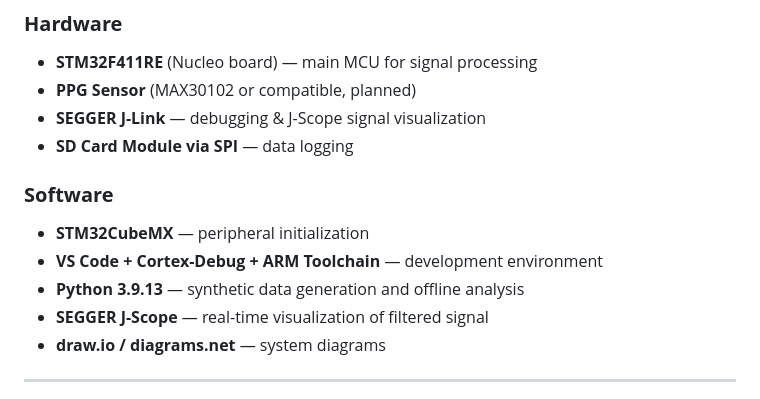
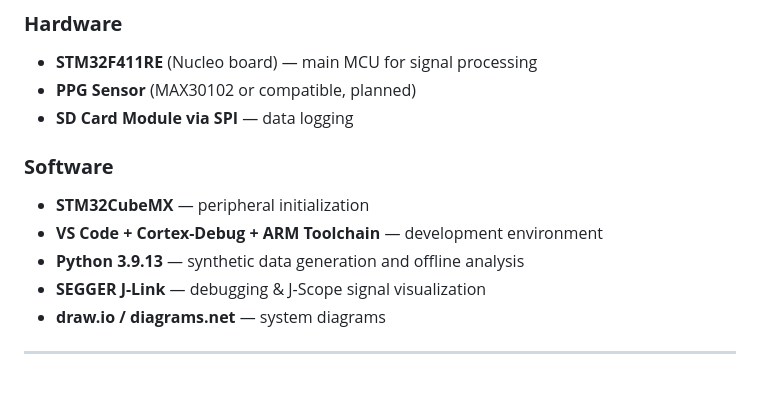
Before and after one commit to Tonyb94/PPG-Signal-Processing, a Markdown page: README.md, the part around one of its changes. Drawn GitHub-style.

Commit message:
To Update README

```diff
--- a/README.md
+++ b/README.md
@@ -25,14 +25,13 @@ This project is developed using the following hardware and software stack:
 ### **Hardware**
 - **STM32F411RE** (Nucleo board) — main MCU for signal processing
 - **PPG Sensor** (MAX30102 or compatible, planned)
-- **SEGGER J-Link** — debugging & J-Scope signal visualization
 - **SD Card Module via SPI** — data logging
 
 ### **Software**
 - **STM32CubeMX** — peripheral initialization
 - **VS Code + Cortex-Debug + ARM Toolchain** — development environment
 - **Python 3.9.13** — synthetic data generation and offline analysis
-- **SEGGER J-Scope** — real-time visualization of filtered signal
+- **SEGGER J-Link** — debugging & J-Scope signal visualization
 - **draw.io / diagrams.net** — system diagrams
 
 ---
```
Also changed, not shown: other parts of README.md (+2 -2 lines).
